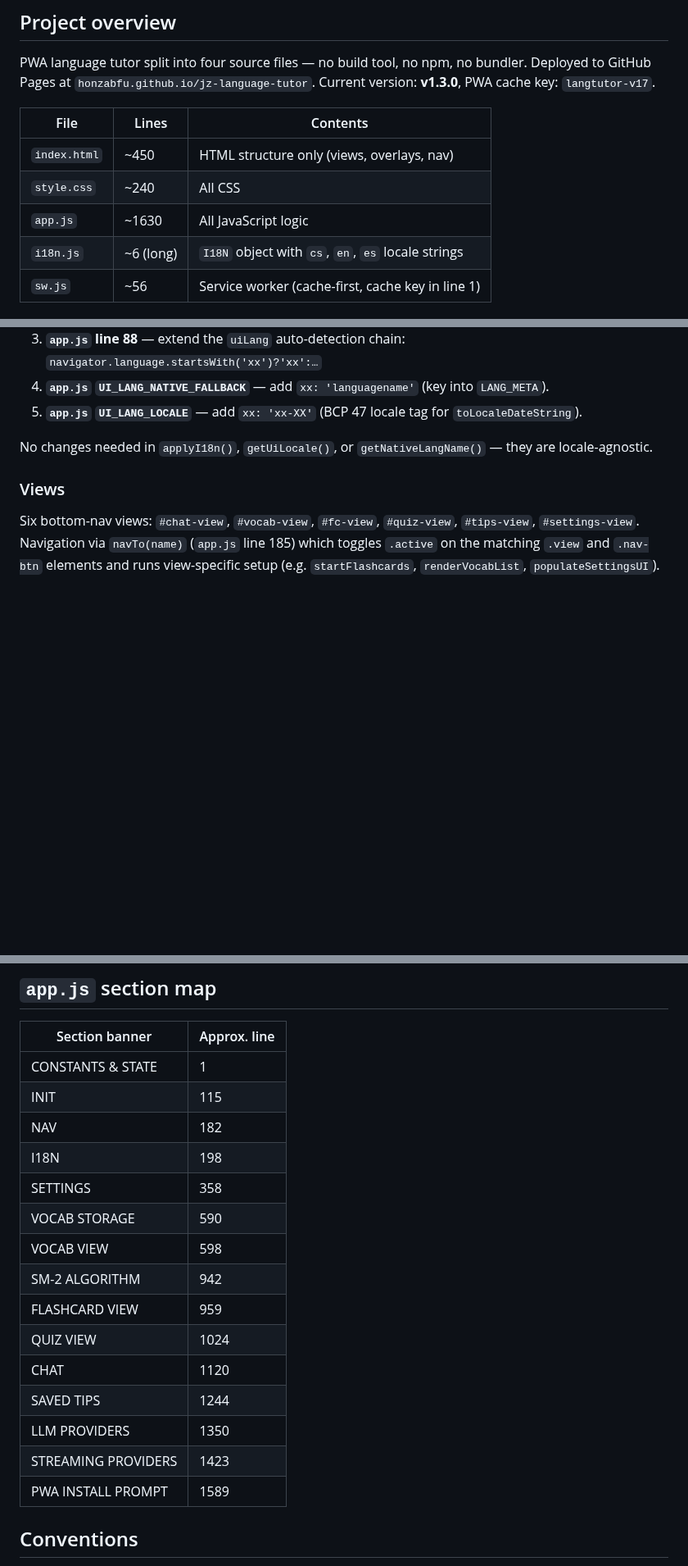
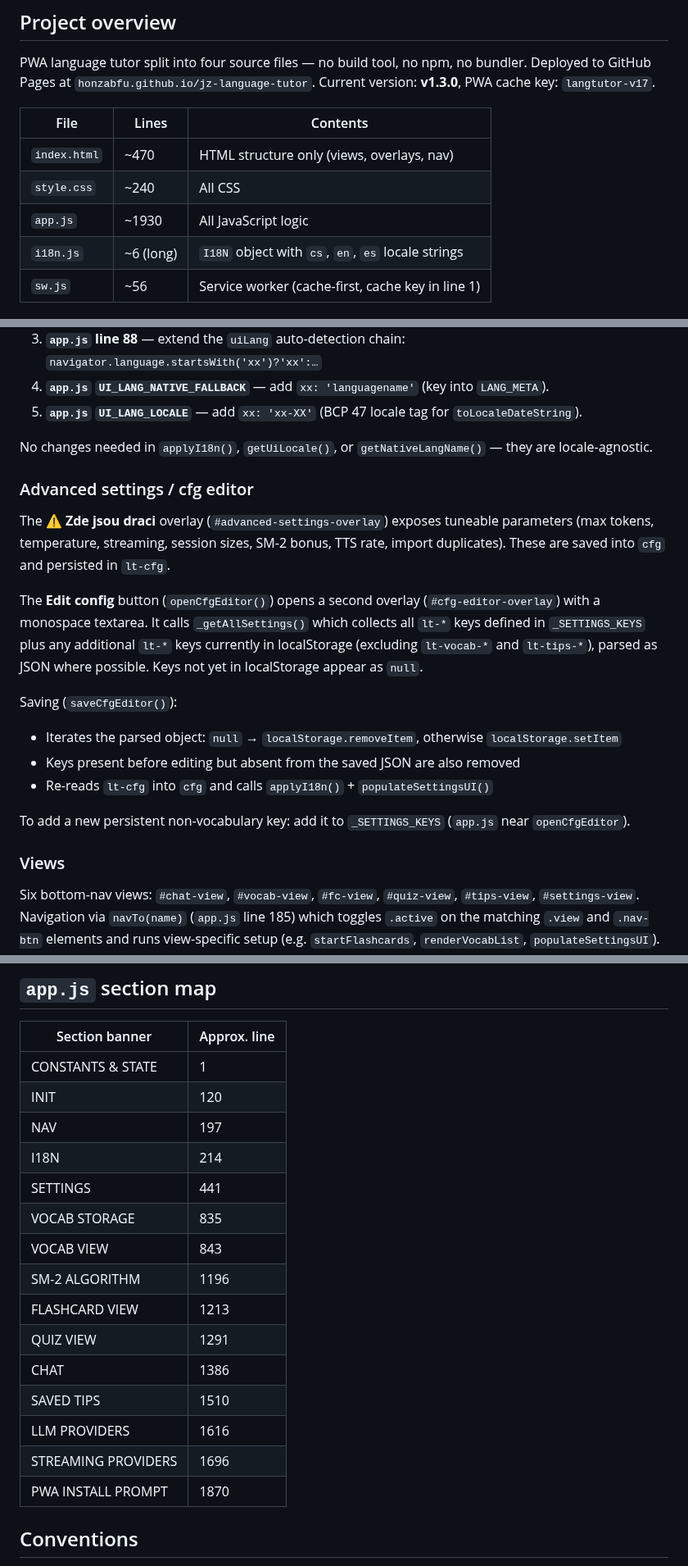
Before and after one commit to honzabfu/jz-language-tutor, a Markdown page: CLAUDE.md, 3 parts joined by grey strips. Shown at 82% size. GitHub-like rendering; blank space fills up the shorter version.

Commit message:
docs: update CLAUDE.md — line counts, cfg fields, localStorage keys, cfg editor
- Bump app.js line count (~1630 → ~1930) and index.html (~450 → ~470)
- Add missing cfg fields: maxTokens, temperature, streamingDisabled,
  fcSessionSize, quizSessionSize, smEasyBonus, ttsRate, vocabImportDuplicates
- Expand localStorage keys table with all lt-* keys incl. backup reminder,
  onboarding, PWA dismissed flags
- Add Advanced settings / cfg editor section documenting _getAllSettings(),
  _SETTINGS_KEYS, openCfgEditor/saveCfgEditor behaviour
- Update section map line numbers

https://claude.ai/code/session_013GaV6Jp4RSJbhiNwnYPr73

```diff
--- a/CLAUDE.md
+++ b/CLAUDE.md
@@ -8,9 +8,9 @@ PWA language tutor split into four source files — no build tool, no npm, no bu
 
 | File | Lines | Contents |
 |---|---|---|
-| `index.html` | ~450 | HTML structure only (views, overlays, nav) |
+| `index.html` | ~470 | HTML structure only (views, overlays, nav) |
 | `style.css` | ~240 | All CSS |
-| `app.js` | ~1630 | All JavaScript logic |
+| `app.js` | ~1930 | All JavaScript logic |
 | `i18n.js` | ~6 (long) | `I18N` object with `cs`, `en`, `es` locale strings |
 | `sw.js` | ~56 | Service worker (cache-first, cache key in line 1) |
 
@@ -100,6 +115,19 @@ When adding a new translatable string: add the key to **all** locales in `i18n.j
 
 No changes needed in `applyI18n()`, `getUiLocale()`, or `getNativeLangName()` — they are locale-agnostic.
 
+### Advanced settings / cfg editor
+
+The **⚠ Zde jsou draci** overlay (`#advanced-settings-overlay`) exposes tuneable parameters (max tokens, temperature, streaming, session sizes, SM-2 bonus, TTS rate, import duplicates). These are saved into `cfg` and persisted in `lt-cfg`.
+
+The **Edit config** button (`openCfgEditor()`) opens a second overlay (`#cfg-editor-overlay`) with a monospace textarea. It calls `_getAllSettings()` which collects all `lt-*` keys defined in `_SETTINGS_KEYS` plus any additional `lt-*` keys currently in localStorage (excluding `lt-vocab-*` and `lt-tips-*`), parsed as JSON where possible. Keys not yet in localStorage appear as `null`.
+
+Saving (`saveCfgEditor()`):
+- Iterates the parsed object: `null` → `localStorage.removeItem`, otherwise `localStorage.setItem`
+- Keys present before editing but absent from the saved JSON are also removed
+- Re-reads `lt-cfg` into `cfg` and calls `applyI18n()` + `populateSettingsUI()`
+
+To add a new persistent non-vocabulary key: add it to `_SETTINGS_KEYS` (`app.js` near `openCfgEditor`).
+
 ### Views
 
 Six bottom-nav views: `#chat-view`, `#vocab-view`, `#fc-view`, `#quiz-view`, `#tips-view`, `#settings-view`. Navigation via `navTo(name)` (`app.js` line 185) which toggles `.active` on the matching `.view` and `.nav-btn` elements and runs view-specific setup (e.g. `startFlashcards`, `renderVocabList`, `populateSettingsUI`).
@@ -117,20 +145,20 @@ Six bottom-nav views: `#chat-view`, `#vocab-view`, `#fc-view`, `#quiz-view`, `#t
 | Section banner | Approx. line |
 |---|---|
 | CONSTANTS & STATE | 1 |
-| INIT | 115 |
-| NAV | 182 |
-| I18N | 198 |
-| SETTINGS | 358 |
-| VOCAB STORAGE | 590 |
-| VOCAB VIEW | 598 |
-| SM-2 ALGORITHM | 942 |
-| FLASHCARD VIEW | 959 |
-| QUIZ VIEW | 1024 |
-| CHAT | 1120 |
-| SAVED TIPS | 1244 |
-| LLM PROVIDERS | 1350 |
-| STREAMING PROVIDERS | 1423 |
-| PWA INSTALL PROMPT | 1589 |
+| INIT | 120 |
+| NAV | 197 |
+| I18N | 214 |
+| SETTINGS | 441 |
+| VOCAB STORAGE | 835 |
+| VOCAB VIEW | 843 |
+| SM-2 ALGORITHM | 1196 |
+| FLASHCARD VIEW | 1213 |
+| QUIZ VIEW | 1291 |
+| CHAT | 1386 |
+| SAVED TIPS | 1510 |
+| LLM PROVIDERS | 1616 |
+| STREAMING PROVIDERS | 1696 |
+| PWA INSTALL PROMPT | 1870 |
 
 ## Conventions
 
```
Also changed, not shown: other parts of CLAUDE.md (+30 -15 lines).
